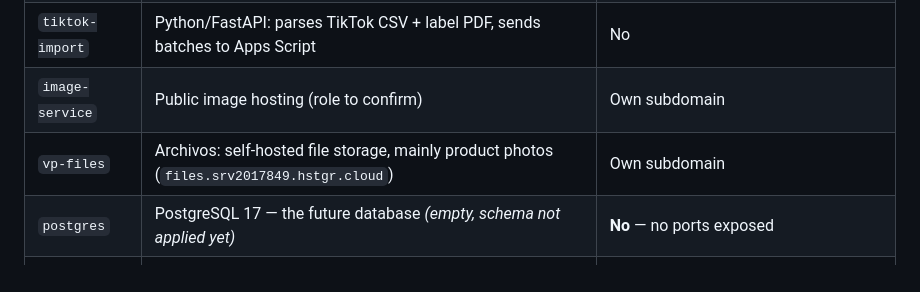
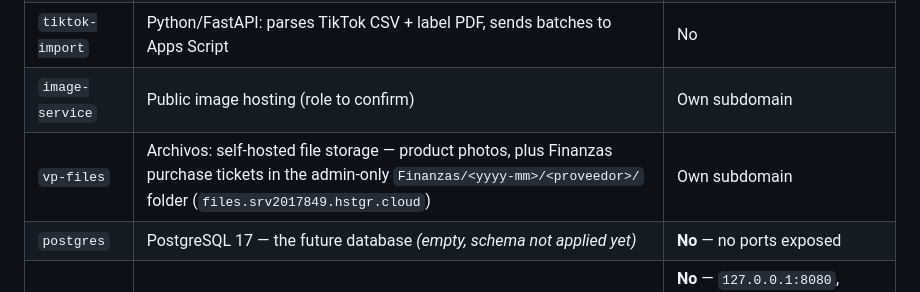
Before and after one commit to bvzij/velpapier-orders-sandbox, a Markdown page: ARCHITECTURE.md, the part around the change. Drawn GitHub-style.

```diff
--- a/ARCHITECTURE.md
+++ b/ARCHITECTURE.md
@@ -110,7 +110,7 @@ Ubuntu, 2 CPU cores, 8 GB RAM, 96 GB disk (≈85% RAM and 90% disk free on 28-10
 | `n8n` | Automation: TikTok import webhook, Shopify order webhook | Own subdomain |
 | `tiktok-import` | Python/FastAPI: parses TikTok CSV + label PDF, sends batches to Apps Script | No |
 | `image-service` | Public image hosting (role to confirm) | Own subdomain |
-| `vp-files` | Archivos: self-hosted file storage, mainly product photos (`files.srv2017849.hstgr.cloud`) | Own subdomain |
+| `vp-files` | Archivos: self-hosted file storage — product photos, plus Finanzas purchase tickets in the admin-only `Finanzas/<yyyy-mm>/<proveedor>/` folder (`files.srv2017849.hstgr.cloud`) | Own subdomain |
 | `postgres` | PostgreSQL 17 — the future database *(empty, schema not applied yet)* | **No** — no ports exposed |
 | `adminer` | Database browser | **No** — `127.0.0.1:8080`, reached through a VS Code SSH tunnel |
 
```
